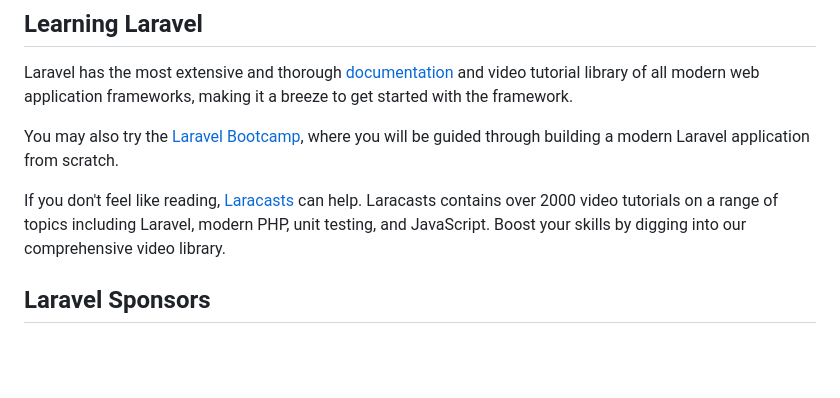
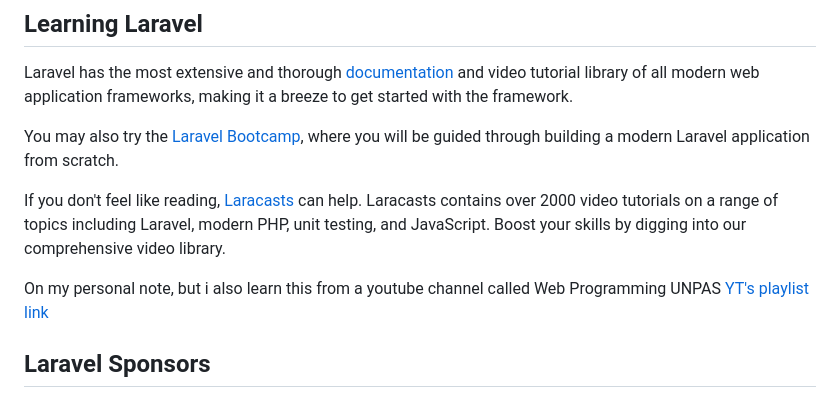
Before and after one commit to xileferdianto08/coba-laravel, a Markdown page: README.md, the part around the change. GitHub-like rendering; blank space fills up the shorter version.

```diff
--- a/README.md
+++ b/README.md
@@ -28,6 +28,8 @@ Laravel has the most extensive and thorough [documentation](https://laravel.com/
 You may also try the [Laravel Bootcamp](https://bootcamp.laravel.com), where you will be guided through building a modern Laravel application from scratch.
 
 If you don't feel like reading, [Laracasts](https://laracasts.com) can help. Laracasts contains over 2000 video tutorials on a range of topics including Laravel, modern PHP, unit testing, and JavaScript. Boost your skills by digging into our comprehensive video library.
+
+On my personal note, but i also learn this from a youtube channel called Web Programming UNPAS [YT's playlist link](https://www.youtube.com/watch?v=HqAMb6kqlLs&list=PLFIM0718LjIWiihbBIq-SWPU6b6x21Q_2)
 
 ## Laravel Sponsors
 
```
